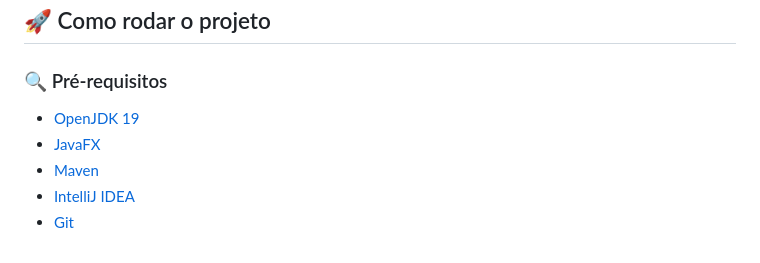
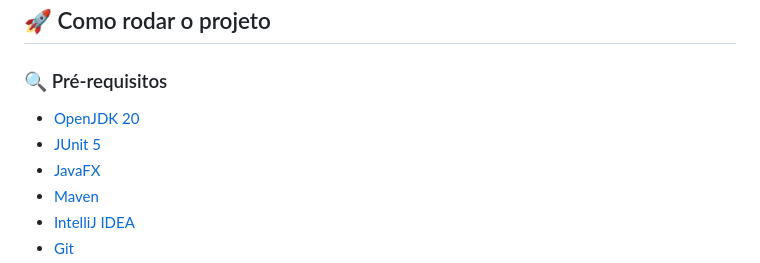
Before and after one commit to jnaraujo/sistema-de-gerenciamento, a Markdown page: README.md, the part around the change. Rendered like a GitHub page.

Commit message:
docs: update readme

```diff
--- a/README.md
+++ b/README.md
@@ -67,7 +67,8 @@ O sistema é capaz de gerar relatórios sobre tempo médio de espera, preço e c
 
 ### 🔍 Pré-requisitos
 
-- [OpenJDK 19](https://jdk.java.net/19/)
+- [OpenJDK 20](https://jdk.java.net/20/)
+- [JUnit 5](https://junit.org/junit5/)
 - [JavaFX](https://openjfx.io/)
 - [Maven](https://maven.apache.org/)
 - [IntelliJ IDEA](https://www.jetbrains.com/pt-br/idea/)
```
